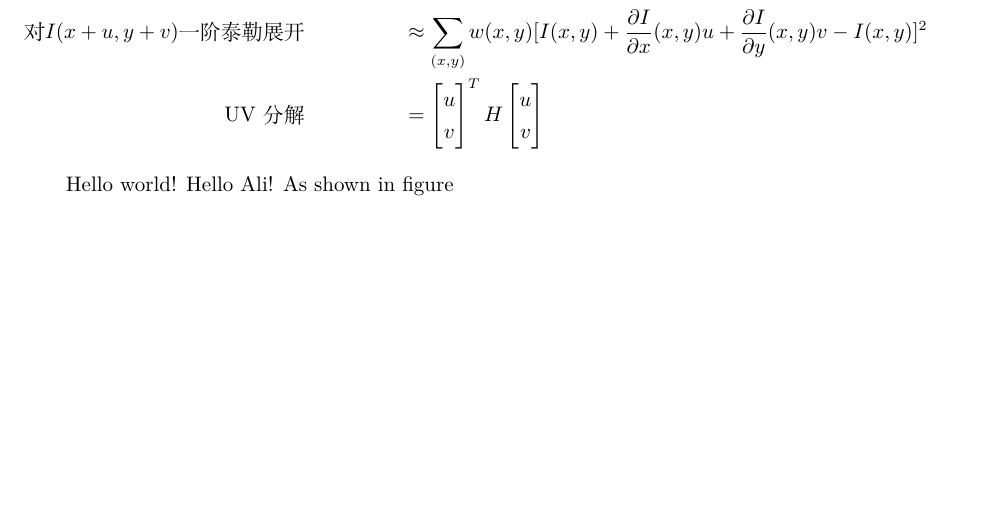
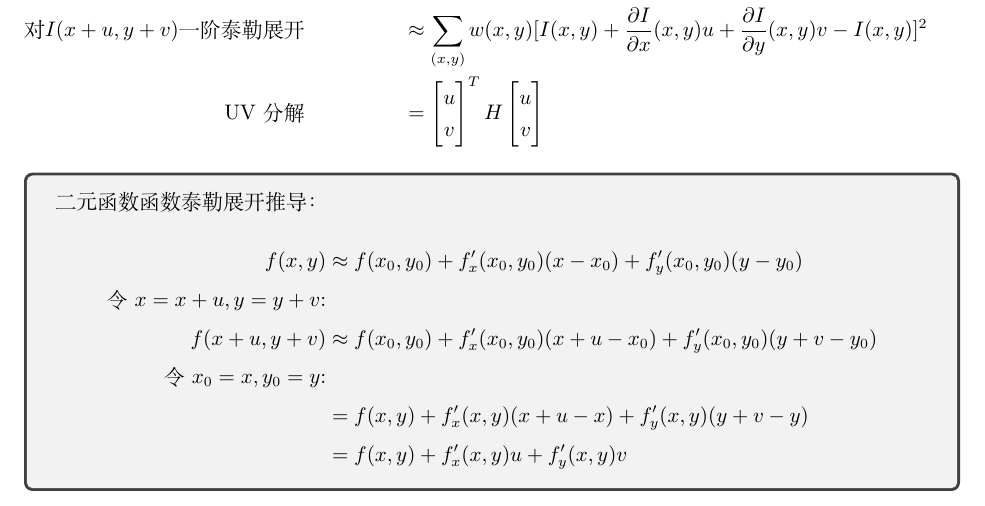
Before and after one commit to gukazma/3DReconstructionDoc, a LaTeX paper (main.tex): part of the page before the commit and part of page 1 of 2 after it, cut so that both start at the same text, the shorter picture padded with empty space. Compiled offline with XeLaTeX; a missing font is replaced by an installed copy or a similar font.

Commit message:
✨ feat: 二元函数泰勒展开推导

```diff
--- a/main.tex
+++ b/main.tex
@@ -10,6 +10,8 @@
 \usepackage{amsmath}
 \usepackage{mathtools}
 \usepackage{marginnote}
+\usepackage{tcolorbox}
+
 \hypersetup{colorlinks = true,  % 将链接文字带颜色
 	bookmarksopen = true, % 展开书签
 	bookmarksnumbered = true, % 书签带章节编号
@@ -44,9 +46,19 @@
 \text{UV分解} && &= \begin{bmatrix}u \\v\end{bmatrix}^T H \begin{bmatrix}u \\v\end{bmatrix}
 &&
 \end{flalign*}
+\begin{tcolorbox}
+二元函数函数泰勒展开推导：
+\begin{flalign*}
+f(x,y) &\approx f(x_0,y_0) + f_{x}'(x_0,y_0)(x-x_0)	+ f_{y}'(x_0,y_0)(y-y_0)\\
+\text{令$x=x+u,y=y+v$:}\\
+f(x+u,y+v) &\approx f(x_0,y_0) + f_{x}'(x_0,y_0)(x+u-x_0)+f_{y}'(x_0,y_0)(y+v-y_0)\\
+\text{令$x_0=x,y_0=y$:}\\
+&= f(x,y) + f_{x}'(x,y)(x+u-x)+f_{y}'(x,y)(y+v-y)\\
+&= f(x,y) + f_{x}'(x,y)u+f_{y}'(x,y)v
+\end{flalign*}
 
-Hello world! Hello Ali! As shown in figure
 
+\end{tcolorbox}
 
 \bibliography{books}
 \end{document}
```
